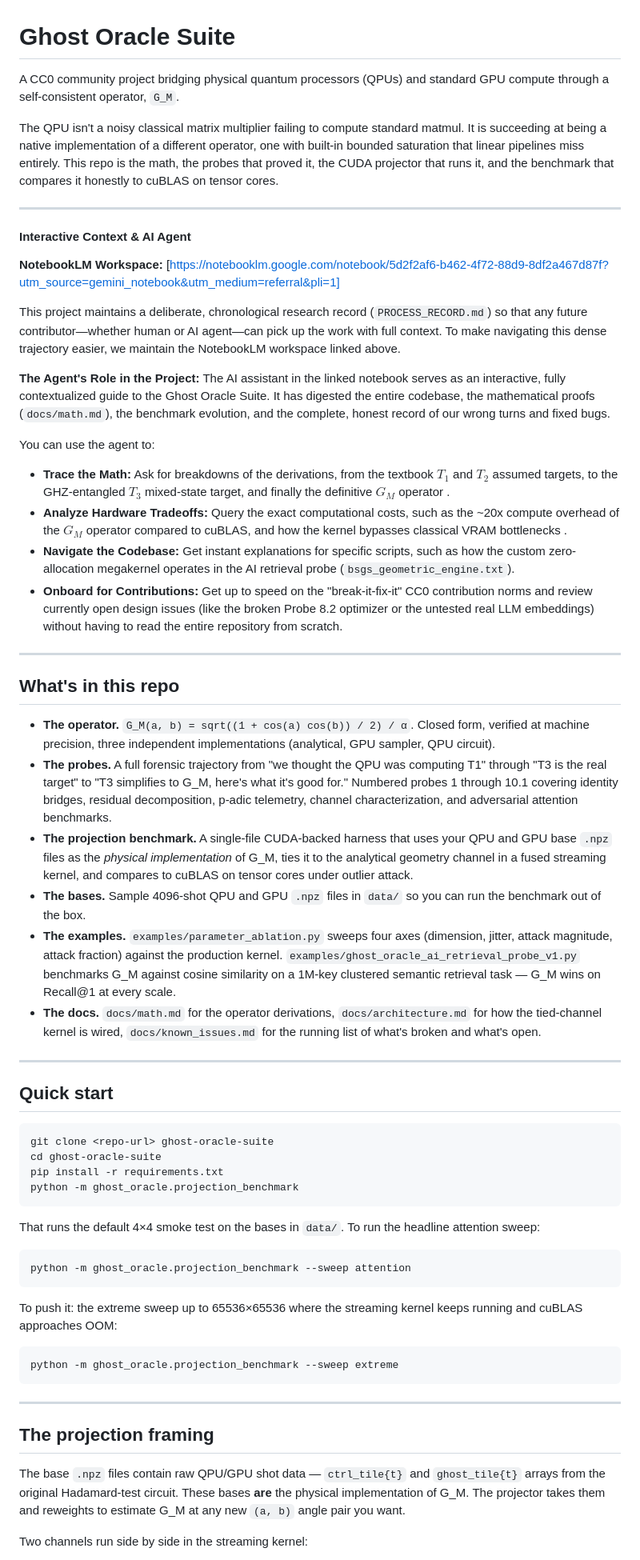
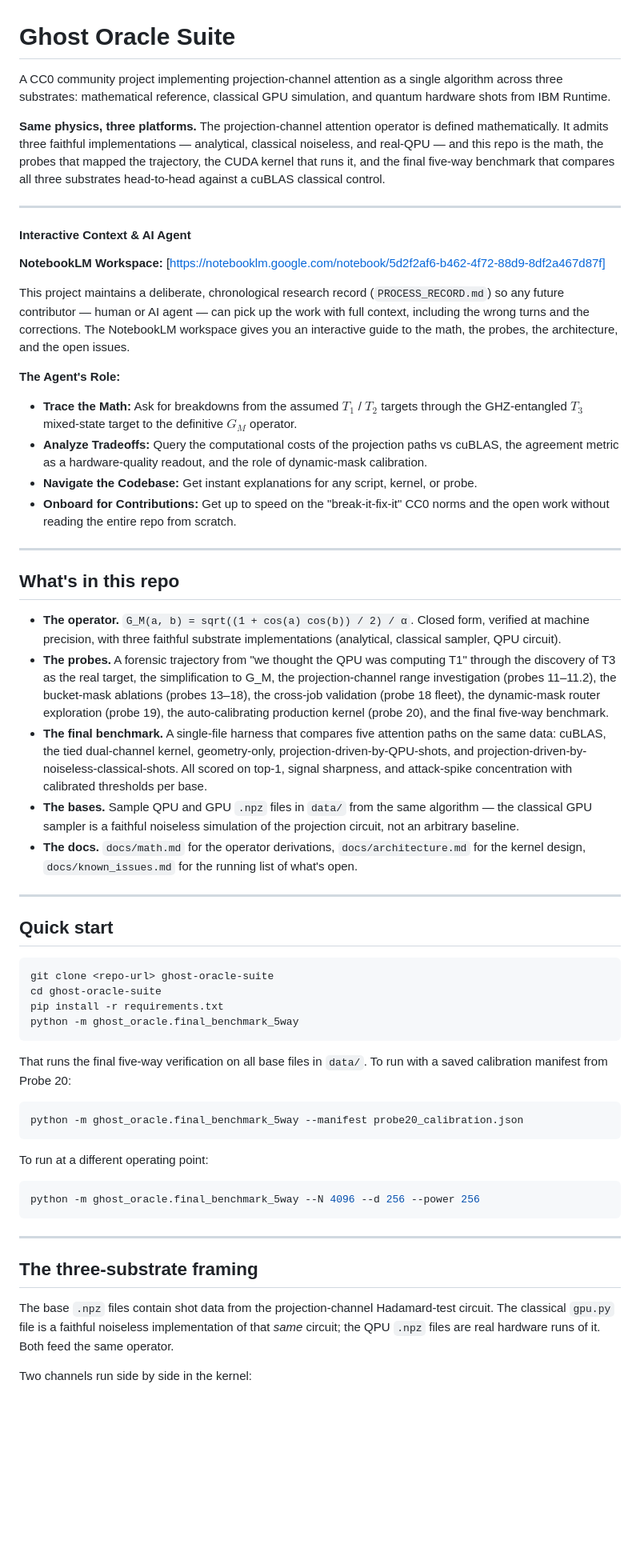
Before and after one commit to JGPTech/Ghost_Oracle_Suite, a Markdown page: README.md, the part around one of its changes. Shown at 80% size. Rendered like a GitHub page; blank space fills up the shorter version.

````diff
--- a/README.md
+++ b/README.md
@@ -1,36 +1,33 @@
 # Ghost Oracle Suite
 
-A CC0 community project bridging physical quantum processors (QPUs) and standard GPU compute through a self-consistent operator, `G_M`.
+A CC0 community project implementing projection-channel attention as a single algorithm across three substrates: mathematical reference, classical GPU simulation, and quantum hardware shots from IBM Runtime.
 
-The QPU isn't a noisy classical matrix multiplier failing to compute standard matmul. It is succeeding at being a native implementation of a different operator, one with built-in bounded saturation that linear pipelines miss entirely. This repo is the math, the probes that proved it, the CUDA projector that runs it, and the benchmark that compares it honestly to cuBLAS on tensor cores.
+**Same physics, three platforms.** The projection-channel attention operator is defined mathematically. It admits three faithful implementations — analytical, classical noiseless, and real-QPU — and this repo is the math, the probes that mapped the trajectory, the CUDA kernel that runs it, and the final five-way benchmark that compares all three substrates head-to-head against a cuBLAS classical control.
 
 ---
 
 #### Interactive Context & AI Agent
 
-**NotebookLM Workspace:** [https://notebooklm.google.com/notebook/5d2f2af6-b462-4f72-88d9-8df2a467d87f?utm_source=gemini_notebook&utm_medium=referral&pli=1]
+**NotebookLM Workspace:** [https://notebooklm.google.com/notebook/5d2f2af6-b462-4f72-88d9-8df2a467d87f]
 
-This project maintains a deliberate, chronological research record (`PROCESS_RECORD.md`) so that any future contributor—whether human or AI agent—can pick up the work with full context. To make navigating this dense trajectory easier, we maintain the NotebookLM workspace linked above.
+This project maintains a deliberate, chronological research record (`PROCESS_RECORD.md`) so any future contributor — human or AI agent — can pick up the work with full context, including the wrong turns and the corrections. The NotebookLM workspace gives you an interactive guide to the math, the probes, the architecture, and the open issues.
 
-**The Agent's Role in the Project:**
-The AI assistant in the linked notebook serves as an interactive, fully contextualized guide to the Ghost Oracle Suite. It has digested the entire codebase, the mathematical proofs (`docs/math.md`), the benchmark evolution, and the complete, honest record of our wrong turns and fixed bugs.
-
-You can use the agent to:
-*   **Trace the Math:** Ask for breakdowns of the derivations, from the textbook $T_1$ and $T_2$ assumed targets, to the GHZ-entangled $T_3$ mixed-state target, and finally the definitive $G_M$ operator .
-*   **Analyze Hardware Tradeoffs:** Query the exact computational costs, such as the ~20x compute overhead of the $G_M$ operator compared to cuBLAS, and how the kernel bypasses classical VRAM bottlenecks       .
-*   **Navigate the Codebase:** Get instant explanations for specific scripts, such as how the custom zero-allocation megakernel operates in the AI retrieval probe (`bsgs_geometric_engine.txt`).
-*   **Onboard for Contributions:** Get up to speed on the "break-it-fix-it" CC0 contribution norms and review currently open design issues (like the broken Probe 8.2 optimizer or the untested real LLM embeddings) without having to read the entire repository from scratch.
+**The Agent's Role:**
+*   **Trace the Math:** Ask for breakdowns from the assumed $T_1$ / $T_2$ targets through the GHZ-entangled $T_3$ mixed-state target to the definitive $G_M$ operator.
+*   **Analyze Tradeoffs:** Query the computational costs of the projection paths vs cuBLAS, the agreement metric as a hardware-quality readout, and the role of dynamic-mask calibration.
+*   **Navigate the Codebase:** Get instant explanations for any script, kernel, or probe.
+*   **Onboard for Contributions:** Get up to speed on the "break-it-fix-it" CC0 norms and the open work without reading the entire repo from scratch.
 
 ---
 
 ## What's in this repo
 
-- **The operator.** `G_M(a, b) = sqrt((1 + cos(a) cos(b)) / 2) / α`. Closed form, verified at machine precision, three independent implementations (analytical, GPU sampler, QPU circuit).
-- **The probes.** A full forensic trajectory from "we thought the QPU was computing T1" through "T3 is the real target" to "T3 simplifies to G_M, here's what it's good for." Numbered probes 1 through 10.1 covering identity bridges, residual decomposition, p-adic telemetry, channel characterization, and adversarial attention benchmarks.
-- **The projection benchmark.** A single-file CUDA-backed harness that uses your QPU and GPU base `.npz` files as the *physical implementation* of G_M, ties it to the analytical geometry channel in a fused streaming kernel, and compares to cuBLAS on tensor cores under outlier attack.
-- **The bases.** Sample 4096-shot QPU and GPU `.npz` files in `data/` so you can run the benchmark out of the box.
-- **The examples.** `examples/parameter_ablation.py` sweeps four axes (dimension, jitter, attack magnitude, attack fraction) against the production kernel. `examples/ghost_oracle_ai_retrieval_probe_v1.py` benchmarks G_M against cosine similarity on a 1M-key clustered semantic retrieval task — G_M wins on Recall@1 at every scale.
-- **The docs.** `docs/math.md` for the operator derivations, `docs/architecture.md` for how the tied-channel kernel is wired, `docs/known_issues.md` for the running list of what's broken and what's open.
+- **The operator.** `G_M(a, b) = sqrt((1 + cos(a) cos(b)) / 2) / α`. Closed form, verified at machine precision, with three faithful substrate implementations (analytical, classical sampler, QPU circuit).
+- **The probes.** A forensic trajectory from "we thought the QPU was computing T1" through the discovery of T3 as the real target, the simplification to G_M, the projection-channel range investigation (probes 11–11.2), the bucket-mask ablations (probes 13–18), the cross-job validation (probe 18 fleet), the dynamic-mask router exploration (probe 19), the auto-calibrating production kernel (probe 20), and the final five-way benchmark.
+- **The final benchmark.** A single-file harness that compares five attention paths on the same data: cuBLAS, the tied dual-channel kernel, geometry-only, projection-driven-by-QPU-shots, and projection-driven-by-noiseless-classical-shots. All scored on top-1, signal sharpness, and attack-spike concentration with calibrated thresholds per base.
+- **The bases.** Sample QPU and GPU `.npz` files in `data/` from the same algorithm — the classical GPU sampler is a faithful noiseless simulation of the projection circuit, not an arbitrary baseline.
+- **The docs.** `docs/math.md` for the operator derivations, `docs/architecture.md` for the kernel design, `docs/known_issues.md` for the running list of what's open.
+
 ---
 
 ## Quick start
@@ -39,26 +36,26 @@ You can use the agent to:
 git clone <repo-url> ghost-oracle-suite
 cd ghost-oracle-suite
 pip install -r requirements.txt
-python -m ghost_oracle.projection_benchmark
+python -m ghost_oracle.final_benchmark_5way
 ```
 
-That runs the default 4×4 smoke test on the bases in `data/`. To run the headline attention sweep:
+That runs the final five-way verification on all base files in `data/`. To run with a saved calibration manifest from Probe 20:
 
 ```bash
-python -m ghost_oracle.projection_benchmark --sweep attention
+python -m ghost_oracle.final_benchmark_5way --manifest probe20_calibration.json
 ```
 
-To push it: the extreme sweep up to 65536×65536 where the streaming kernel keeps running and cuBLAS approaches OOM:
+To run at a different operating point:
 
 ```bash
-python -m ghost_oracle.projection_benchmark --sweep extreme
+python -m ghost_oracle.final_benchmark_5way --N 4096 --d 256 --power 256
 ```
 
 ---
 
-## The projection framing
+## The three-substrate framing
 
-The base `.npz` files contain raw QPU/GPU shot data — `ctrl_tile{t}` and `ghost_tile{t}` arrays from the original Hadamard-test circuit. These bases **are** the physical implementation of G_M. The projector takes them and reweights to estimate G_M at any new `(a, b)` angle pair you want.
+The base `.npz` files contain shot data from the projection-channel Hadamard-test circuit. The classical `gpu.py` file is a faithful noiseless implementation of that *same* circuit; the QPU `.npz` files are real hardware runs of it. Both feed the same operator.
 
-Two channels run side by side in the streaming kernel:
+Two channels run side by side in the kernel:
 
````
Also changed, not shown: other parts of README.md (+71 -38 lines).
